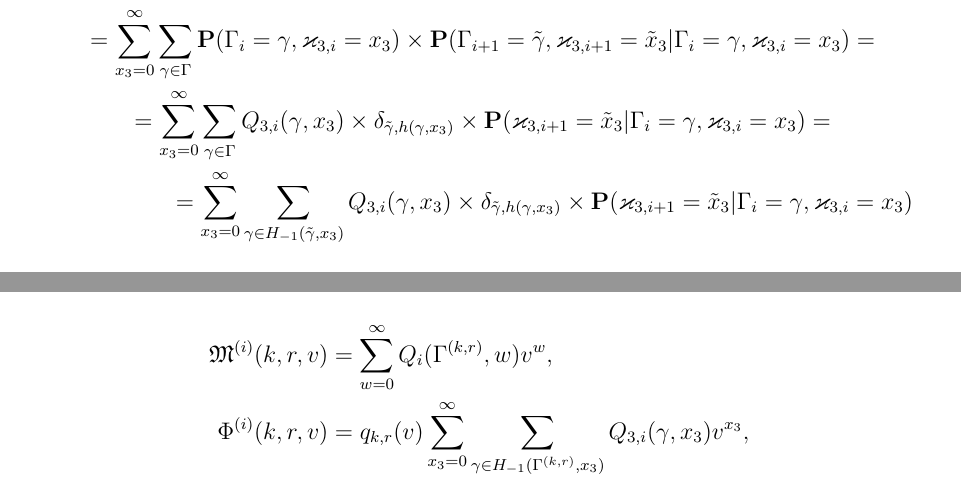
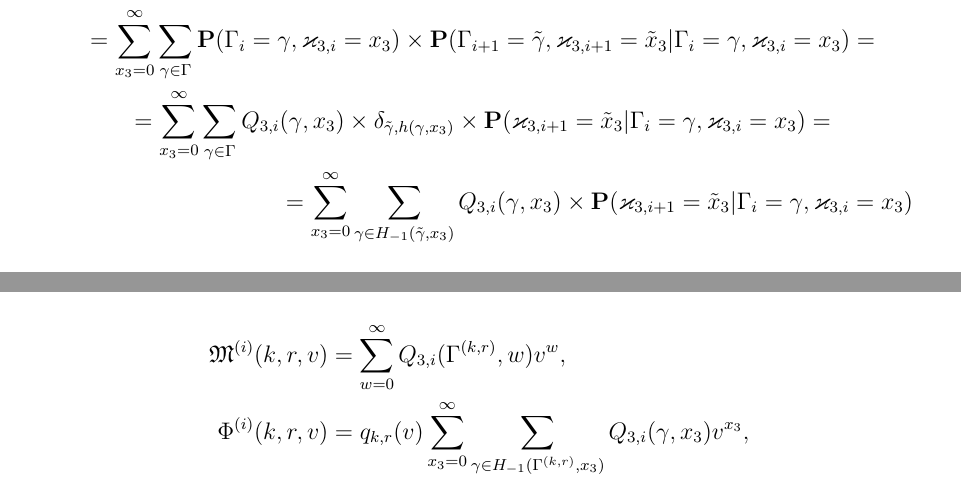
Before and after one commit to vkocheganov/latex, a LaTeX document (ScienceWork/MatModel.tex): two parts of pages 25 and 26 of 29, joined at a grey line, cut so that both start at the same text. Compiled offline with pdfLaTeX.

Commit message:
Fix minor typos

```diff
--- a/ScienceWork/MatModel.tex
+++ b/ScienceWork/MatModel.tex
@@ -764,7 +764,7 @@ Q_{3,i+1}(\tilde{\gamma},\tilde{x}_3) = \Pr(\Gamma_{i+1}=\tilde{\gamma}, \varkap
 = \sum_{x_3=0}^{\infty}\sum_{\gamma \in \Gamma} \Pr(\Gamma_{i}=\gamma, \varkappa_{3,i}=x_3) \times \Pr(\Gamma_{i+1}=\tilde{\gamma}, \varkappa_{3,i+1}=\tilde{x}_3 | \Gamma_{i}=\gamma, \varkappa_{3,i}=x_3) =  \\
 = \sum_{x_3=0}^{\infty}\sum_{\gamma \in \Gamma} Q_{3,i}(\gamma,x_3) \times \delta_{\tilde{\gamma},h(\gamma,x_3)}\times
 \Pr(\varkappa_{3,i+1}=\tilde{x}_3 | \Gamma_{i}=\gamma, \varkappa_{3,i}=x_3)=\\
-=\sum_{x_3=0}^{\infty}\sum_{\gamma \in H_{-1}(\tilde{\gamma},x_3)} Q_{3,i}(\gamma,x_3) \times \delta_{\tilde{\gamma},h(\gamma,x_3)}\times
+=\sum_{x_3=0}^{\infty}\sum_{\gamma \in H_{-1}(\tilde{\gamma},x_3)} Q_{3,i}(\gamma,x_3) \times
 \Pr(\varkappa_{3,i+1}=\tilde{x}_3 | \Gamma_{i}=\gamma, \varkappa_{3,i}=x_3)
 \end{multline*}
 и учитывая \eqref{kappa:3:conditional} продолжаем цепочку выкладок
@@ -775,17 +775,16 @@ Q_{3,i+1}(\tilde{\gamma},\tilde{x}_3)= \sum_{x_3=0}^{\infty}\sum_{\gamma \in H_{
 [ (1-\delta_{\tilde{x}_3,0})\varphi_3(\tilde{x}_3 + \ell(\tilde{k},\tilde{r},3) - x_3,T^{(\tilde{k},\tilde{r})}) + \\
 +\delta_{\tilde{x}_3,0} \sum_{a=0}^{\ell(\tilde{k},\tilde{r},3)-x_3}\varphi_3(a,T^{(\tilde{k},\tilde{r})})]
 \end{multline*}
+
 Поскольку  $\varphi_3(x,t)=0$, для $x<0$, в результате получаем
 \begin{multline*}
 Q_{3,i+1}(\tilde{\gamma},\tilde{x}_3)= (1-\delta_{\tilde{x}_3,0}) \sum_{x_3=0}^{\tilde{x}_3 +  \ell(\tilde{k},\tilde{r},3)}\sum_{\gamma \in H_{-1}(\tilde{\gamma},x_3)} Q_{3,i}(\gamma,x_3) \times
 \varphi_3(\tilde{x}_3 + \ell(\tilde{k},\tilde{r},3) - x_3,T^{(\tilde{k},\tilde{r})}) + \\
 + \delta_{\tilde{x}_3,0} \sum_{x_3=0}^{\ell(\tilde{k},\tilde{r},3)}\sum_{\gamma \in H_{-1}(\tilde{\gamma},x_3)} Q_{3,i}(\gamma,x_3) \sum_{a=0}^{\ell(\tilde{k},\tilde{r},3) - x_3} \varphi_3(a,T^{(\tilde{k},\tilde{r})}).
 \end{multline*}
-\end{proof}
-
-Пусть $k$ и $r$ таковы, что $\Gamma^{(k,r)}\in \Gamma$. Введем производящие функции
+\end{proof}Пусть $k$ и $r$ таковы, что $\Gamma^{(k,r)}\in \Gamma$. Введем производящие функции
 \begin{align*}
-\mathfrak{M}^{(i)}(k,r,v) &= \sum_{w=0}^{\infty} Q_i(\Gamma^{(k,r)},w) v^w,\\
+\mathfrak{M}^{(i)}(k,r,v) &= \sum_{w=0}^{\infty} Q_{3,i}(\Gamma^{(k,r)},w) v^w,\\
 \Phi^{(i)}(k,r,v) &= q_{k,r}(v) \sum_{x_3=0}^{\infty} \sum_{\gamma \in H_{-1}(\Gamma^{(k,r)},x_3)} Q_{3,i}(\gamma,x_3) v^{x_3},
 \end{align*}
 где
```
Also changed, not shown: ScienceWork/MatModel.pdf, ScienceWork/MatModel.tex (1 more changed lines).
